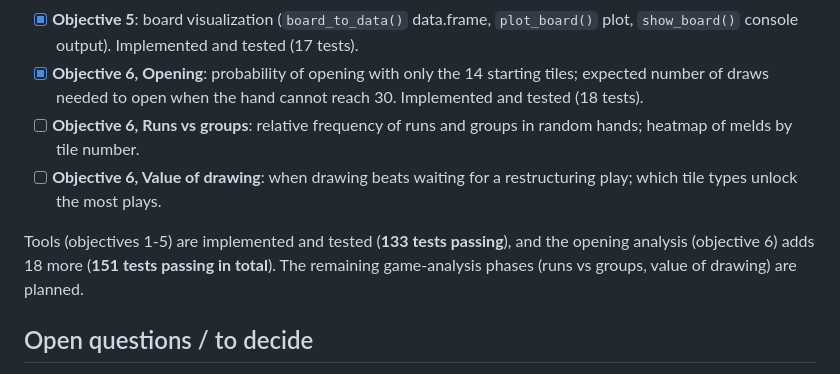
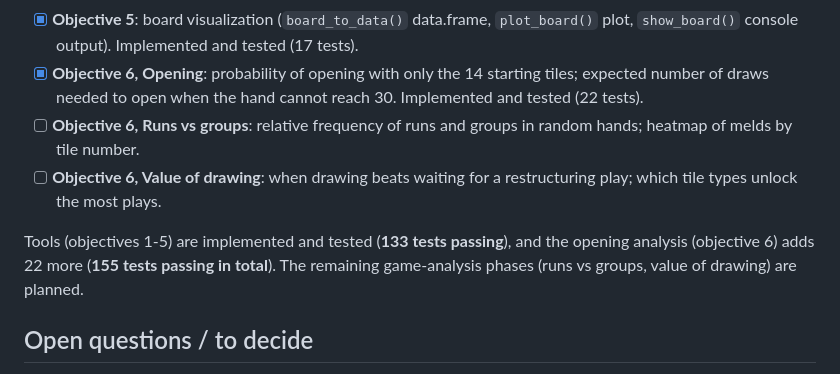
Before and after one commit to Eliot-MA/R.ummikub, a Markdown page: README.md, the part around the change. Drawn GitHub-style.

Commit message:
Update README test counts to 155 after regression test

```diff
--- a/README.md
+++ b/README.md
@@ -99,14 +99,14 @@ them use the same tile representation.
       Implemented and tested (17 tests).
 - [x] **Objective 6, Opening**: probability of opening with only the 14
       starting tiles; expected number of draws needed to open when the hand
-      cannot reach 30. Implemented and tested (18 tests).
+      cannot reach 30. Implemented and tested (22 tests).
 - [ ] **Objective 6, Runs vs groups**: relative frequency of runs and groups
       in random hands; heatmap of melds by tile number.
 - [ ] **Objective 6, Value of drawing**: when drawing beats waiting for a
       restructuring play; which tile types unlock the most plays.
 
 Tools (objectives 1-5) are implemented and tested (**133 tests passing**),
-and the opening analysis (objective 6) adds 18 more (**151 tests passing
+and the opening analysis (objective 6) adds 22 more (**155 tests passing
 in total**). The remaining game-analysis phases (runs vs groups, value of
 drawing) are planned.
 
```
